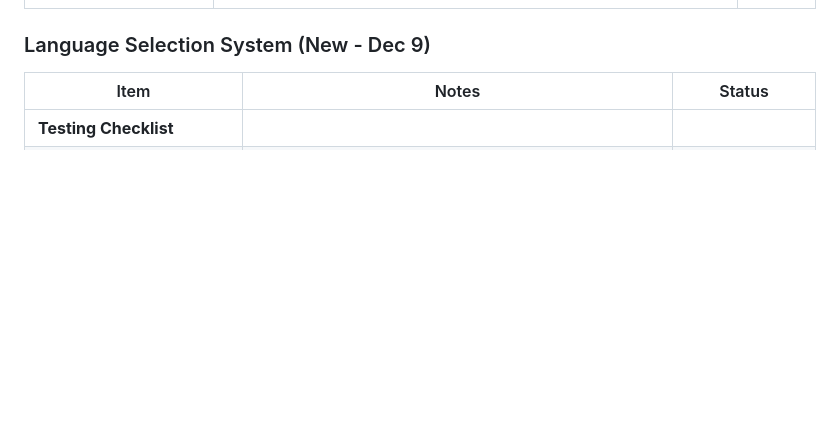
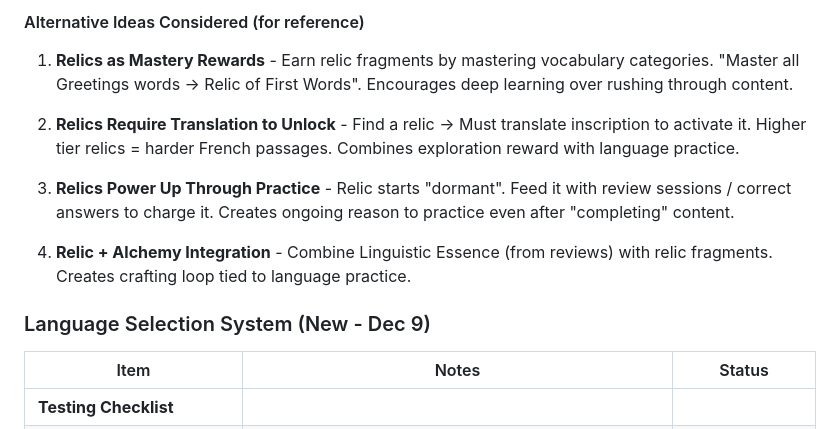
Before and after one commit to AngelofJohn/ByteQuest, a Markdown page: docs/PATCH_NOTES.md, the part around one of its changes. GitHub-like rendering; blank space fills up the shorter version.

```diff
--- a/docs/PATCH_NOTES.md
+++ b/docs/PATCH_NOTES.md
@@ -932,3 +1065,13 @@ Raw ideas that haven't been fully considered. Capture first, evaluate later.
+#### Alternative Ideas Considered (for reference)
+
+1. **Relics as Mastery Rewards** - Earn relic fragments by mastering vocabulary categories. "Master all Greetings words → Relic of First Words". Encourages deep learning over rushing through content.
+
+2. **Relics Require Translation to Unlock** - Find a relic → Must translate inscription to activate it. Higher tier relics = harder French passages. Combines exploration reward with language practice.
+
+3. **Relics Power Up Through Practice** - Relic starts "dormant". Feed it with review sessions / correct answers to charge it. Creates ongoing reason to practice even after "completing" content.
+
+4. **Relic + Alchemy Integration** - Combine Linguistic Essence (from reviews) with relic fragments. Creates crafting loop tied to language practice.
+
 ### Language Selection System (New - Dec 9)
 | Item | Notes | Status |
 |------|-------|--------|
```
Also changed, not shown: other parts of docs/PATCH_NOTES.md (+133 -0 lines).
